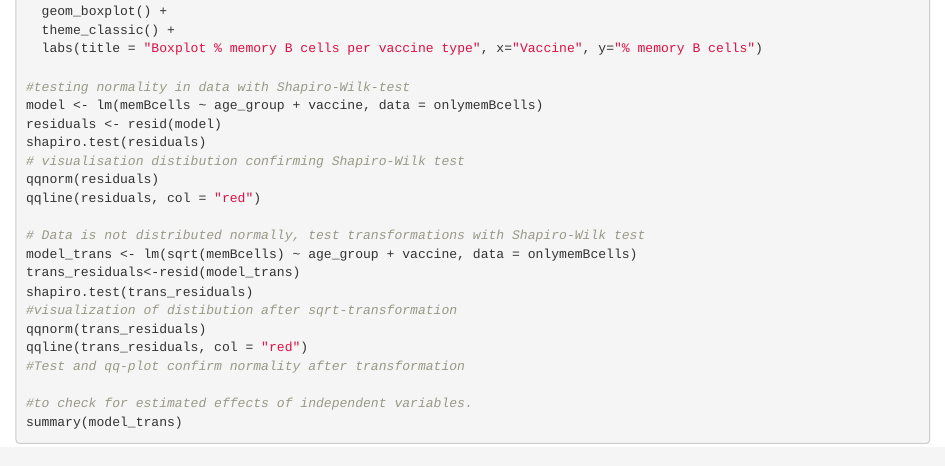
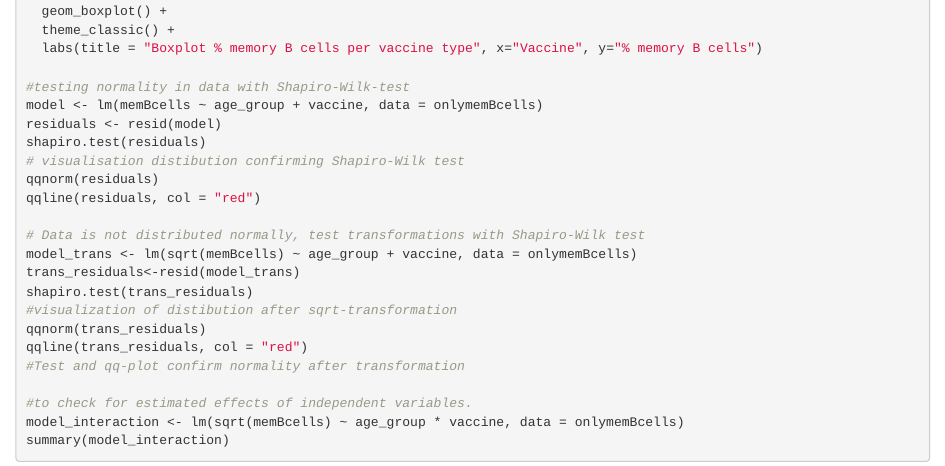
Before and after one commit to ElenaDeRijbel/Large-Scale-Analysis, an R Markdown document (Hypothesis2.Rmd): the page in a window 1100 px wide, from 1120 px down. Rendered offline with R 4.5, knitr and Pandoc, with nearby package versions; the code chunks are not run, so their results and figures are left out.

Commit message:
Update Hypothesis2.Rmd

```diff
--- a/Hypothesis2.Rmd
+++ b/Hypothesis2.Rmd
@@ -81,4 +81,5 @@ qqline(trans_residuals, col = "red")
 #Test and qq-plot confirm normality after transformation
 
 #to check for estimated effects of independent variables.
-summary(model_trans)
+model_interaction <- lm(sqrt(memBcells) ~ age_group * vaccine, data = onlymemBcells)
+summary(model_interaction)
```
